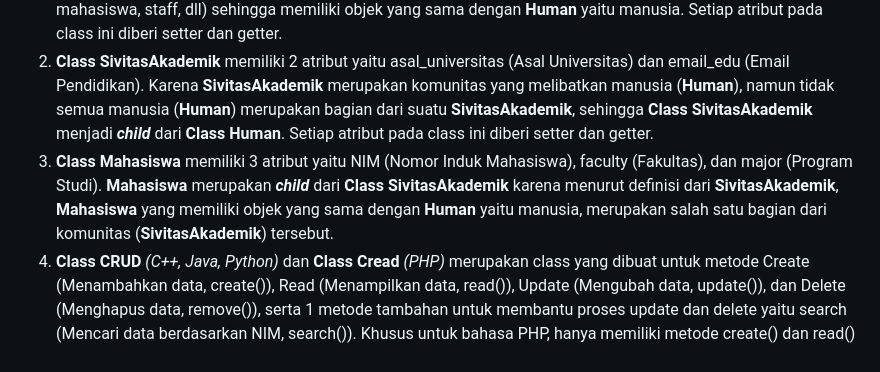
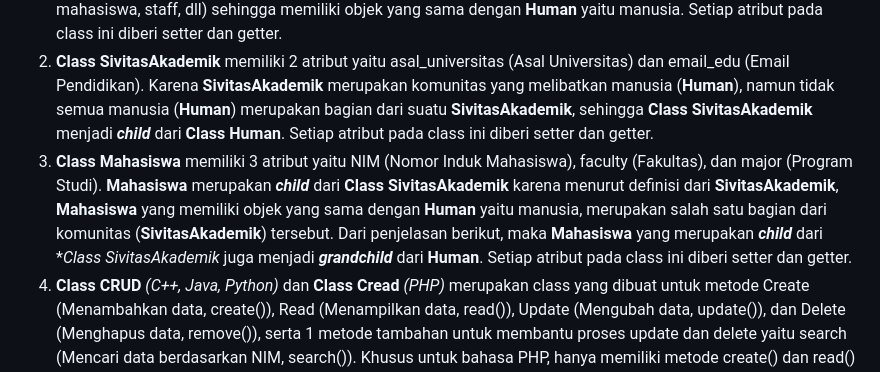
Before and after one commit to anandamyzza/LATIHAN2DPBO2023, a Markdown page: README.md, the part around one of its changes. GitHub-like rendering.

```diff
--- a/README.md
+++ b/README.md
@@ -11,6 +11,6 @@ Buatlah program berbasis OOP menggunakan bahasa pemrograman C++, Java, Python, d
 Terdapat 4 class di program ini, yaitu:
 1. **Class Human** memiliki 3 atribut yaitu NIK (Nomor Induk Kependudukan), name (Nama), gender (Jenis Kelamin), dan 1 atribut tambahan di bahasa PHP, photo (Foto Profil). **Human** merupakan **_parent_** dari **SivitasAkademik** karena **SivitasAkademik** adalah sebuah komunitas yang pada dasarnya melibatkan manusia (Dosen, mahasiswa, staff, dll) sehingga memiliki objek yang sama dengan **Human** yaitu manusia. Setiap atribut pada class ini diberi setter dan getter.
 2. **Class SivitasAkademik** memiliki 2 atribut yaitu asal_universitas (Asal Universitas) dan email_edu (Email Pendidikan). Karena **SivitasAkademik** merupakan komunitas yang melibatkan manusia (**Human**), namun tidak semua manusia (**Human**) merupakan bagian dari suatu **SivitasAkademik**, sehingga **Class SivitasAkademik** menjadi **_child_** dari **Class Human**. Setiap atribut pada class ini diberi setter dan getter.
-3. **Class Mahasiswa** memiliki 3 atribut yaitu NIM (Nomor Induk Mahasiswa), faculty (Fakultas), dan major (Program Studi). **Mahasiswa** merupakan **_child_** dari **Class SivitasAkademik** karena menurut definisi dari **SivitasAkademik**, **Mahasiswa** yang memiliki objek yang sama dengan **Human** yaitu manusia, merupakan salah satu bagian dari komunitas (**SivitasAkademik**) tersebut.
+3. **Class Mahasiswa** memiliki 3 atribut yaitu NIM (Nomor Induk Mahasiswa), faculty (Fakultas), dan major (Program Studi). **Mahasiswa** merupakan **_child_** dari **Class SivitasAkademik** karena menurut definisi dari **SivitasAkademik**, **Mahasiswa** yang memiliki objek yang sama dengan **Human** yaitu manusia, merupakan salah satu bagian dari komunitas (**SivitasAkademik**) tersebut. Dari penjelasan berikut, maka **Mahasiswa** yang merupakan **_child_** dari **Class SivitasAkademik* juga menjadi **_grandchild_** dari **Human**. Setiap atribut pada class ini diberi setter dan getter.
 4. **Class CRUD** _(C++, Java, Python)_ dan **Class Cread** _(PHP)_ merupakan class yang dibuat untuk metode Create (Menambahkan data, create()), Read (Menampilkan data, read()), Update (Mengubah data, update()), dan Delete (Menghapus data, remove()), serta 1 metode tambahan untuk membantu proses update dan delete yaitu search (Mencari data berdasarkan NIM, search()). Khusus untuk bahasa PHP, hanya memiliki metode create() dan read() saja dengan nama **Class Cread**. Class ini memiliki 1 atribut dinamakan data yang merupakan List of Object dari Class Mahasiswa.
 
```
Also changed, not shown: other parts of README.md (+2 -1 lines).
